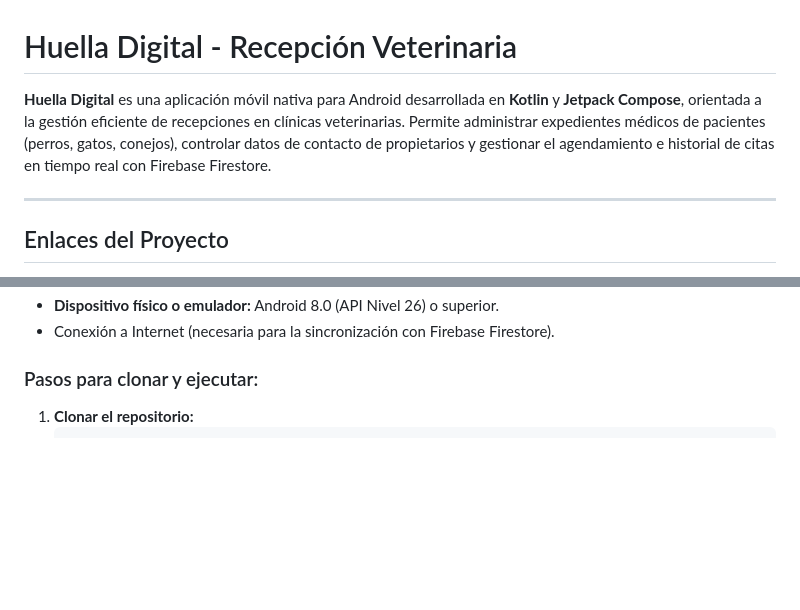
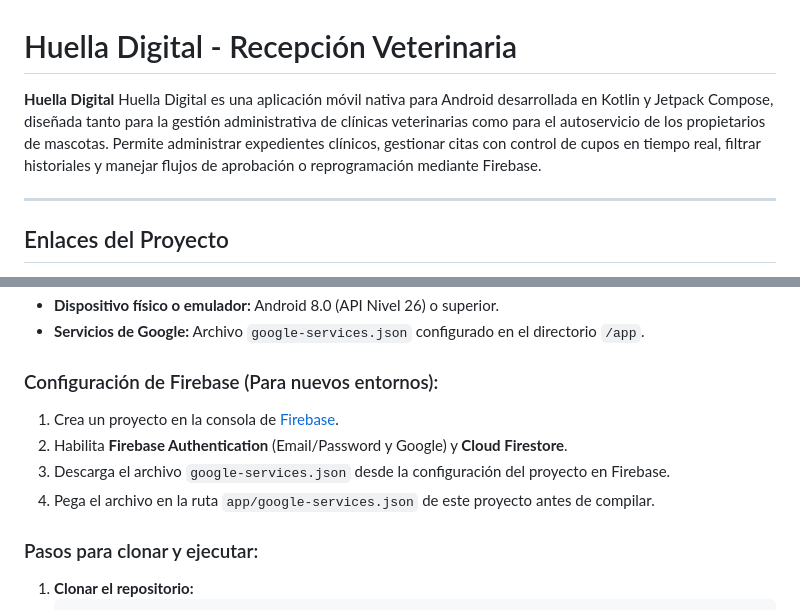
Before and after one commit to Eledwinin/HuellaDigital, a Markdown page: README.md, 2 parts joined by grey strips. GitHub-like rendering; blank space fills up the shorter version.

```diff
--- a/README.md
+++ b/README.md
@@ -1,6 +1,6 @@
 # Huella Digital - Recepción Veterinaria
 
-**Huella Digital** es una aplicación móvil nativa para Android desarrollada en **Kotlin** y **Jetpack Compose**, orientada a la gestión eficiente de recepciones en clínicas veterinarias. Permite administrar expedientes médicos de pacientes (perros, gatos, conejos), controlar datos de contacto de propietarios y gestionar el agendamiento e historial de citas en tiempo real con Firebase Firestore.
+**Huella Digital** Huella Digital es una aplicación móvil nativa para Android desarrollada en Kotlin y Jetpack Compose, diseñada tanto para la gestión administrativa de clínicas veterinarias como para el autoservicio de los propietarios de mascotas. Permite administrar expedientes clínicos, gestionar citas con control de cupos en tiempo real, filtrar historiales y manejar flujos de aprobación o reprogramación mediante Firebase.
 
 ------
 
@@ -64,5 +77,11 @@
 * **Dispositivo físico o emulador:** Android 8.0 (API Nivel 26) o superior.
-* Conexión a Internet (necesaria para la sincronización con Firebase Firestore).
+* **Servicios de Google:** Archivo `google-services.json` configurado en el directorio `/app`.
+
+### Configuración de Firebase (Para nuevos entornos):
+1. Crea un proyecto en la consola de [Firebase](https://console.firebase.google.com/).
+2. Habilita **Firebase Authentication** (Email/Password y Google) y **Cloud Firestore**.
+3. Descarga el archivo `google-services.json` desde la configuración del proyecto en Firebase.
+4. Pega el archivo en la ruta `app/google-services.json` de este proyecto antes de compilar.
 
 ### Pasos para clonar y ejecutar:
 
```
Also changed, not shown: other parts of README.md (+42 -29 lines).
